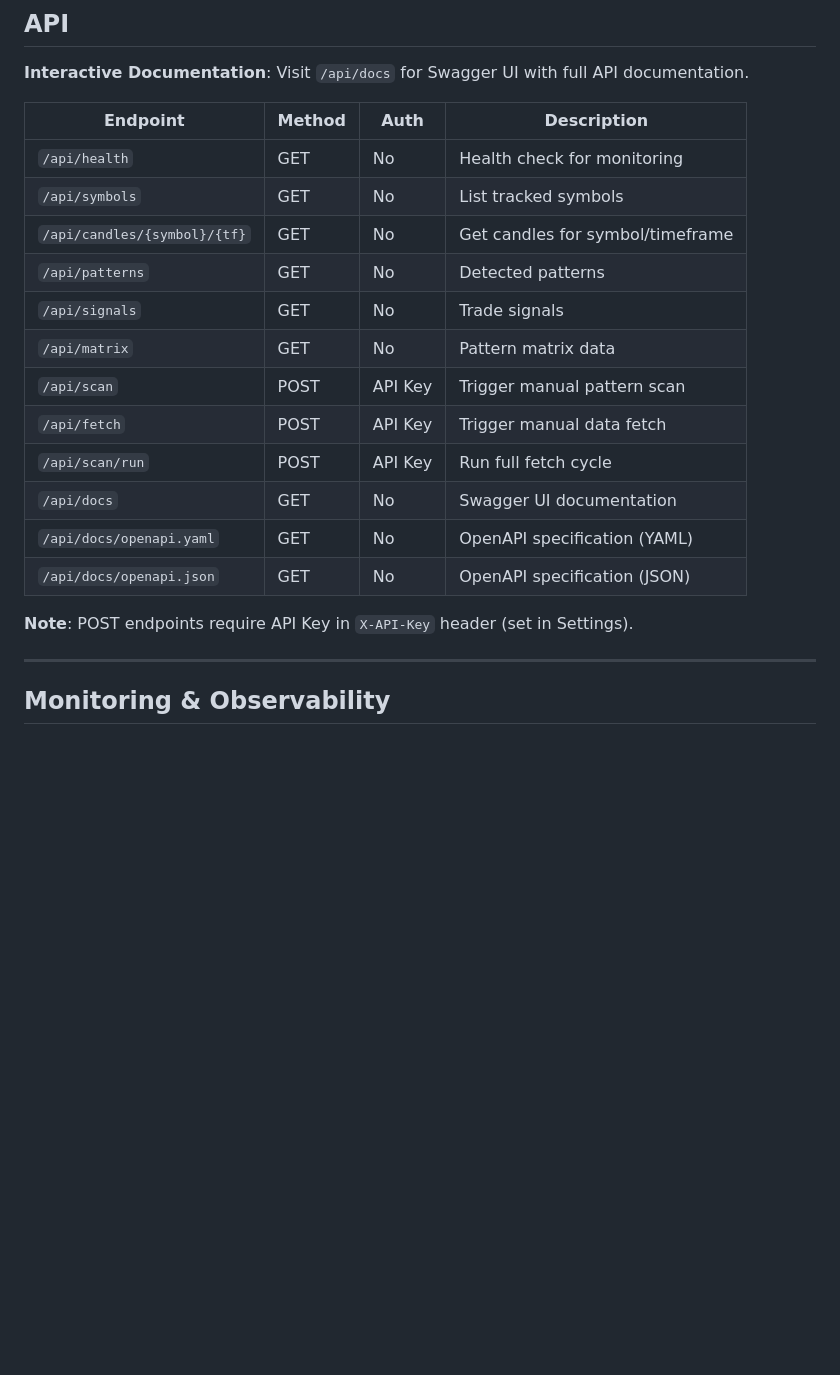
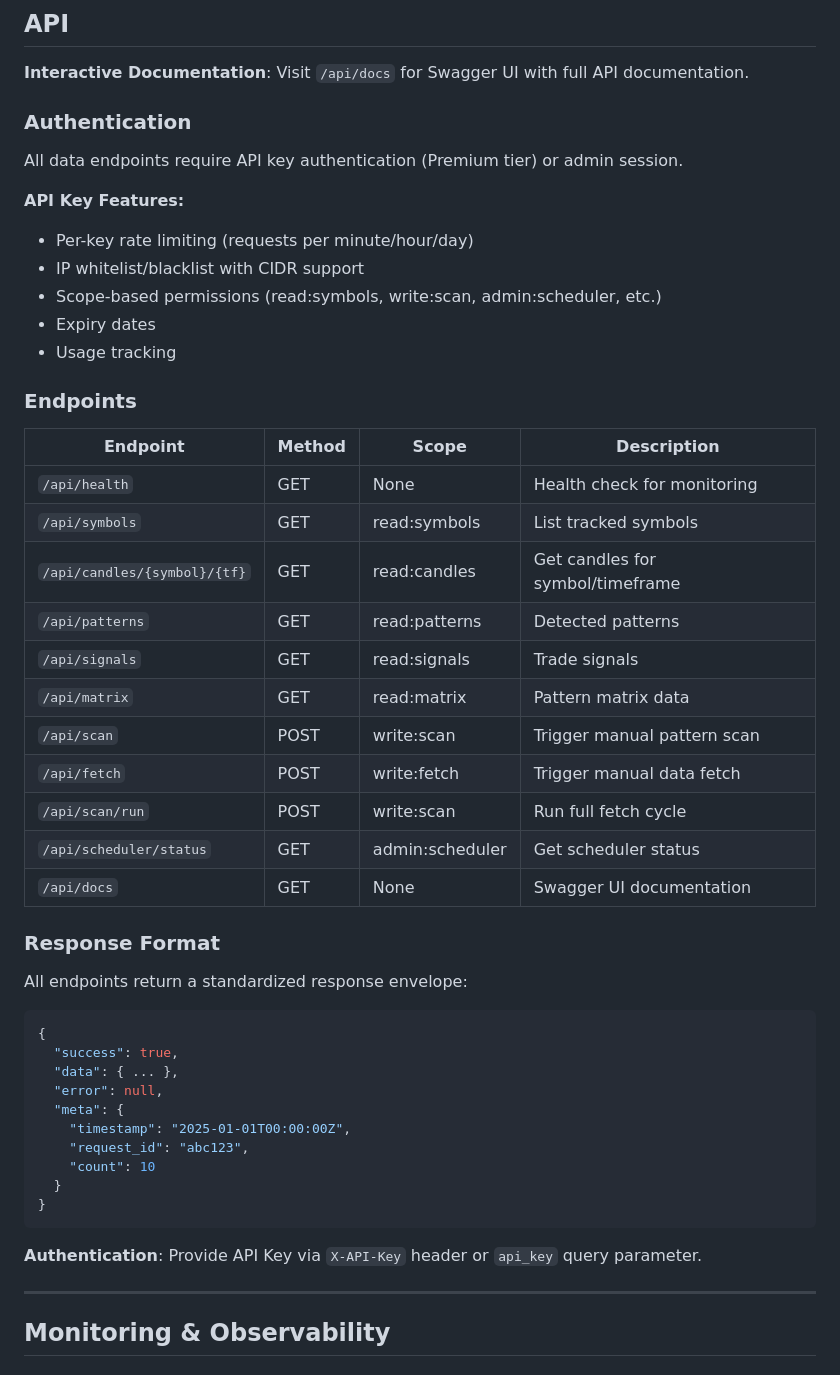
Before and after one commit to pier0074/cryptolens, a Markdown page: README.md, the part around the change. Rendered like a GitHub page; blank space fills up the shorter version.

````diff
--- a/README.md
+++ b/README.md
@@ -650,22 +650,51 @@ Each user has a unique notification topic, ensuring privacy.
 
 **Interactive Documentation**: Visit `/api/docs` for Swagger UI with full API documentation.
 
-| Endpoint | Method | Auth | Description |
-|----------|--------|------|-------------|
-| `/api/health` | GET | No | Health check for monitoring |
-| `/api/symbols` | GET | No | List tracked symbols |
-| `/api/candles/{symbol}/{tf}` | GET | No | Get candles for symbol/timeframe |
-| `/api/patterns` | GET | No | Detected patterns |
-| `/api/signals` | GET | No | Trade signals |
-| `/api/matrix` | GET | No | Pattern matrix data |
-| `/api/scan` | POST | API Key | Trigger manual pattern scan |
-| `/api/fetch` | POST | API Key | Trigger manual data fetch |
-| `/api/scan/run` | POST | API Key | Run full fetch cycle |
-| `/api/docs` | GET | No | Swagger UI documentation |
-| `/api/docs/openapi.yaml` | GET | No | OpenAPI specification (YAML) |
-| `/api/docs/openapi.json` | GET | No | OpenAPI specification (JSON) |
+### Authentication
 
-**Note**: POST endpoints require API Key in `X-API-Key` header (set in Settings).
+All data endpoints require API key authentication (Premium tier) or admin session.
+
+**API Key Features:**
+- Per-key rate limiting (requests per minute/hour/day)
+- IP whitelist/blacklist with CIDR support
+- Scope-based permissions (read:symbols, write:scan, admin:scheduler, etc.)
+- Expiry dates
+- Usage tracking
+
+### Endpoints
+
+| Endpoint | Method | Scope | Description |
+|----------|--------|-------|-------------|
+| `/api/health` | GET | None | Health check for monitoring |
+| `/api/symbols` | GET | read:symbols | List tracked symbols |
+| `/api/candles/{symbol}/{tf}` | GET | read:candles | Get candles for symbol/timeframe |
+| `/api/patterns` | GET | read:patterns | Detected patterns |
+| `/api/signals` | GET | read:signals | Trade signals |
+| `/api/matrix` | GET | read:matrix | Pattern matrix data |
+| `/api/scan` | POST | write:scan | Trigger manual pattern scan |
+| `/api/fetch` | POST | write:fetch | Trigger manual data fetch |
+| `/api/scan/run` | POST | write:scan | Run full fetch cycle |
+| `/api/scheduler/status` | GET | admin:scheduler | Get scheduler status |
+| `/api/docs` | GET | None | Swagger UI documentation |
+
+### Response Format
+
+All endpoints return a standardized response envelope:
+
+```json
+{
+  "success": true,
+  "data": { ... },
+  "error": null,
+  "meta": {
+    "timestamp": "2025-01-01T00:00:00Z",
+    "request_id": "abc123",
+    "count": 10
+  }
+}
+```
+
+**Authentication**: Provide API Key via `X-API-Key` header or `api_key` query parameter.
 
 ---
 
````
Also changed, not shown: ARCHITECTURE.md (+68 -16 lines).
